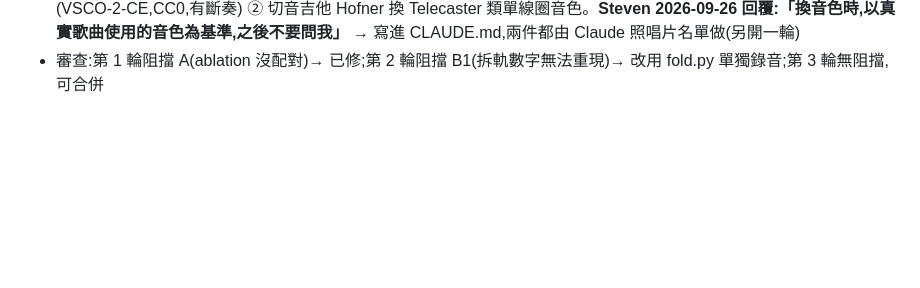
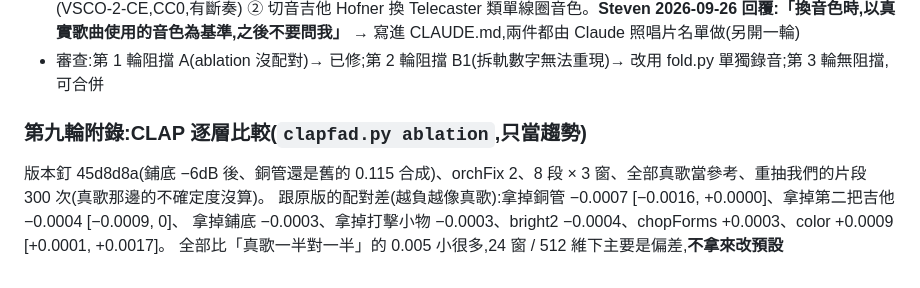
Before and after one commit to stevenmusic/BackingTrack, a Markdown page: docs/REVIEW.md, the part around the change. Rendered like a GitHub page; blank space fills up the shorter version.

Commit message:
REVIEW:CLAP 逐層比較結果(只當趨勢)
Co-Authored-By: Claude Opus 5.5 <noreply@anthropic.com>
Claude-Session: https://claude.ai/code/session_01ALSD7RMGFdwGTKFYFyJwwS

```diff
--- a/docs/REVIEW.md
+++ b/docs/REVIEW.md
@@ -443,3 +443,9 @@ Steven 聽了之後:「整體聽起來非常機械,比之前開始製作還糟
   ② 切音吉他 Hofner 換 Telecaster 類單線圈音色。**Steven 2026-09-26 回覆:「換音色時,以真實歌曲使用的音色為基準,之後不要問我」**
   → 寫進 CLAUDE.md,兩件都由 Claude 照唱片名單做(另開一輪)
 - 審查:第 1 輪阻擋 A(ablation 沒配對)→ 已修;第 2 輪阻擋 B1(拆軌數字無法重現)→ 改用 fold.py 單獨錄音;第 3 輪無阻擋,可合併
+
+### 第九輪附錄:CLAP 逐層比較(`clapfad.py ablation`,**只當趨勢**)
+版本釘 45d8d8a(鋪底 −6dB 後、銅管還是舊的 0.115 合成)、orchFix 2、8 段 × 3 窗、全部真歌當參考、重抽我們的片段 300 次(真歌那邊的不確定度沒算)。
+跟原版的配對差(越負越像真歌):拿掉銅管 −0.0007 [−0.0016, +0.0000]、拿掉第二把吉他 −0.0004 [−0.0009, 0]、
+拿掉鋪底 −0.0003、拿掉打擊小物 −0.0003、bright2 −0.0004、chopForms +0.0003、color +0.0009 [+0.0001, +0.0017]。
+全部比「真歌一半對一半」的 0.005 小很多,24 窗 / 512 維下主要是偏差,**不拿來改預設**
```
